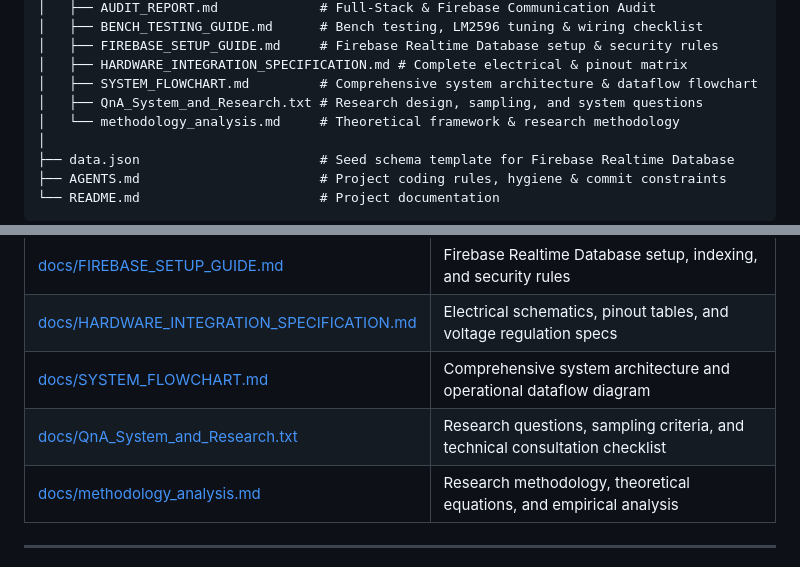
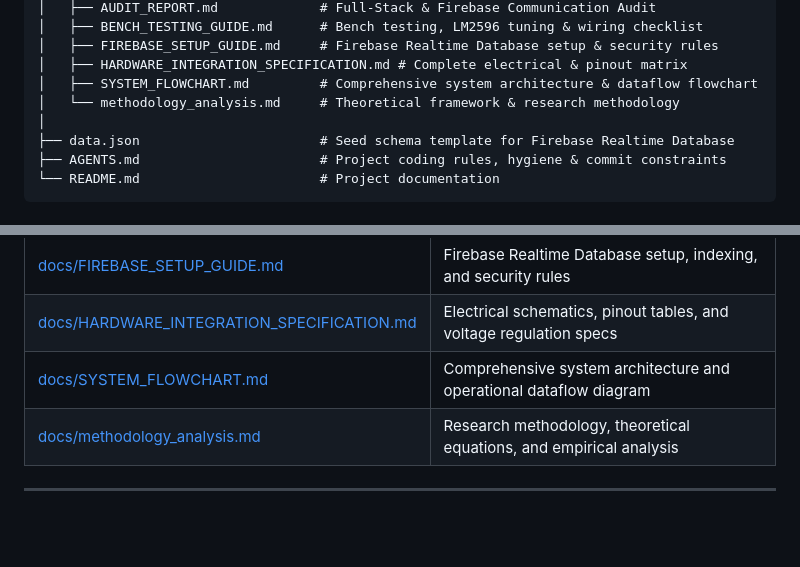
Before and after one commit to Jehooooo/SMART-MOBILE-BASED-SOLAR-POWERED-CHICKEN-FEEDING-SYSTEM, a Markdown page: README.md, 2 parts joined by grey strips. Rendered like a GitHub page; blank space fills up the shorter version.

Commit message:
docs(readme): remove references to deleted QnA document

```diff
--- a/README.md
+++ b/README.md
@@ -134,7 +134,6 @@ AutomaticDispensing/
 │   ├── FIREBASE_SETUP_GUIDE.md     # Firebase Realtime Database setup & security rules
 │   ├── HARDWARE_INTEGRATION_SPECIFICATION.md # Complete electrical & pinout matrix
 │   ├── SYSTEM_FLOWCHART.md         # Comprehensive system architecture & dataflow flowchart
-│   ├── QnA_System_and_Research.txt # Research design, sampling, and system questions
 │   └── methodology_analysis.md     # Theoretical framework & research methodology
 │
 ├── data.json                       # Seed schema template for Firebase Realtime Database
@@ -345,7 +344,6 @@ flutter test --no-pub
 | [docs/FIREBASE_SETUP_GUIDE.md](docs/FIREBASE_SETUP_GUIDE.md) | Firebase Realtime Database setup, indexing, and security rules |
 | [docs/HARDWARE_INTEGRATION_SPECIFICATION.md](docs/HARDWARE_INTEGRATION_SPECIFICATION.md) | Electrical schematics, pinout tables, and voltage regulation specs |
 | [docs/SYSTEM_FLOWCHART.md](docs/SYSTEM_FLOWCHART.md) | Comprehensive system architecture and operational dataflow diagram |
-| [docs/QnA_System_and_Research.txt](docs/QnA_System_and_Research.txt) | Research questions, sampling criteria, and technical consultation checklist |
 | [docs/methodology_analysis.md](docs/methodology_analysis.md) | Research methodology, theoretical equations, and empirical analysis |
 
 ---
```
